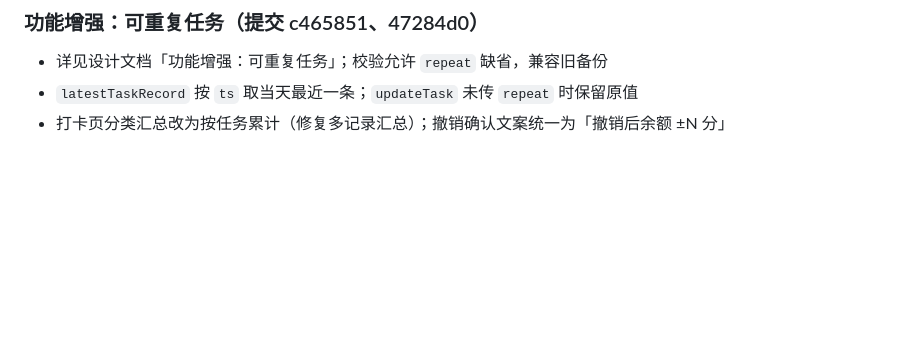
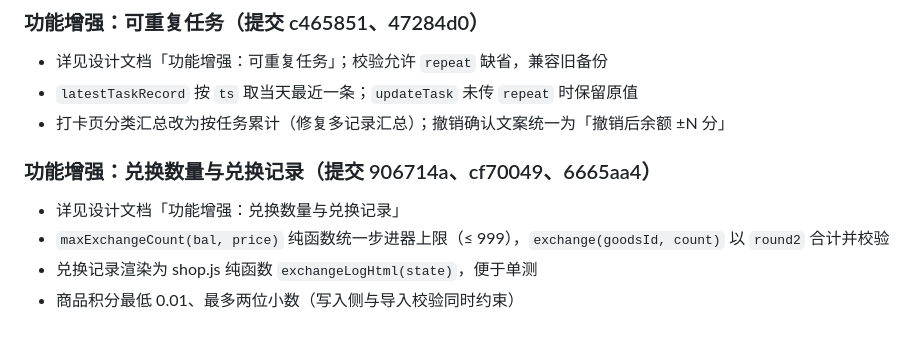
Before and after one commit to scen89/dd-points, a Markdown page: docs/plans/2026-09-15-dd-points-pwa-implementation.md, the part around the change. Drawn GitHub-style; blank space fills up the shorter version.

```diff
--- a/docs/plans/2026-09-15-dd-points-pwa-implementation.md
+++ b/docs/plans/2026-09-15-dd-points-pwa-implementation.md
@@ -2383,3 +2383,9 @@ git push -u origin main
 - 详见设计文档「功能增强：可重复任务」；校验允许 `repeat` 缺省，兼容旧备份
 - `latestTaskRecord` 按 `ts` 取当天最近一条；`updateTask` 未传 `repeat` 时保留原值
 - 打卡页分类汇总改为按任务累计（修复多记录汇总）；撤销确认文案统一为「撤销后余额 ±N 分」
+
+### 功能增强：兑换数量与兑换记录（提交 906714a、cf70049、6665aa4）
+- 详见设计文档「功能增强：兑换数量与兑换记录」
+- `maxExchangeCount(bal, price)` 纯函数统一步进器上限（≤ 999），`exchange(goodsId, count)` 以 `round2` 合计并校验
+- 兑换记录渲染为 shop.js 纯函数 `exchangeLogHtml(state)`，便于单测
+- 商品积分最低 0.01、最多两位小数（写入侧与导入校验同时约束）
```
Also changed, not shown: docs/plans/2026-09-15-dd-points-pwa-design.md (+7 -0 lines).
